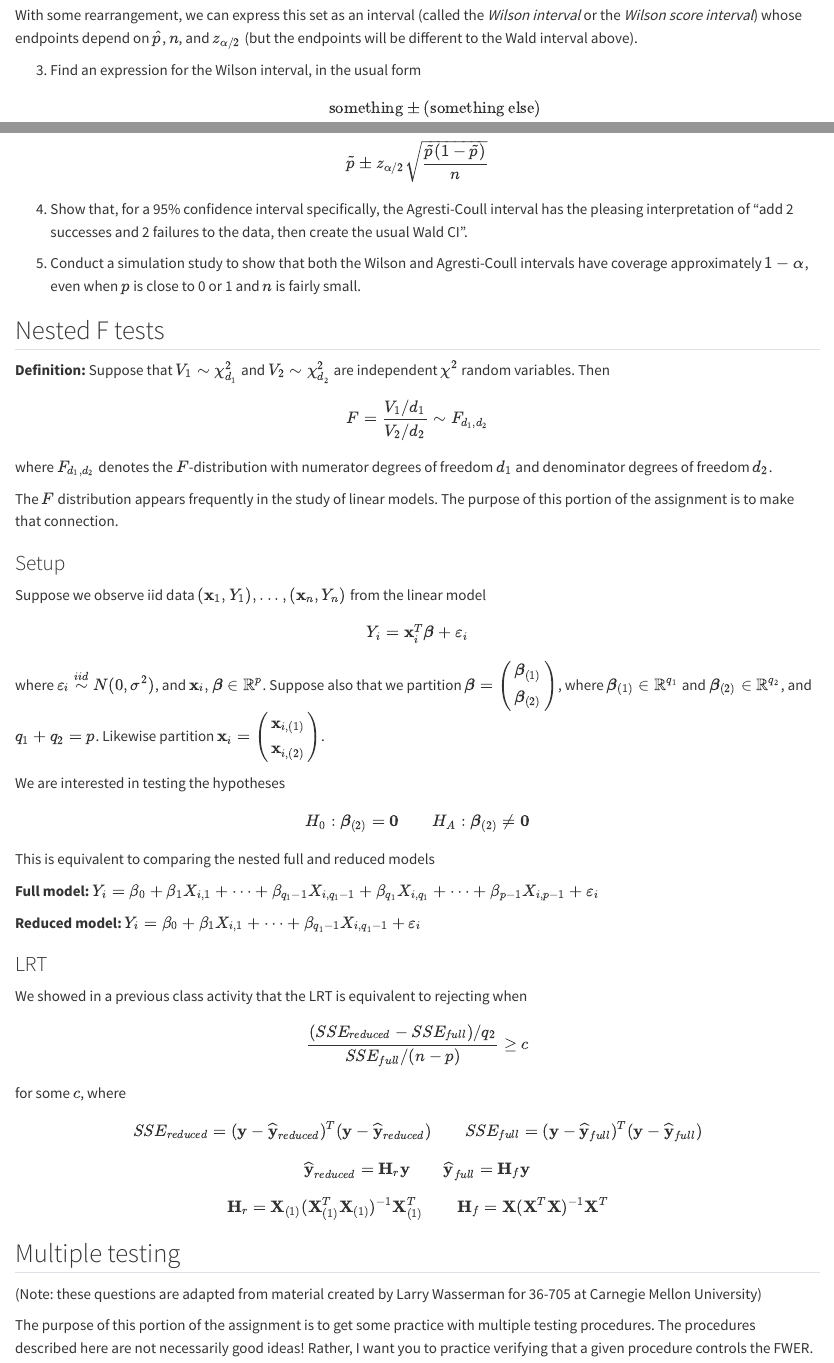
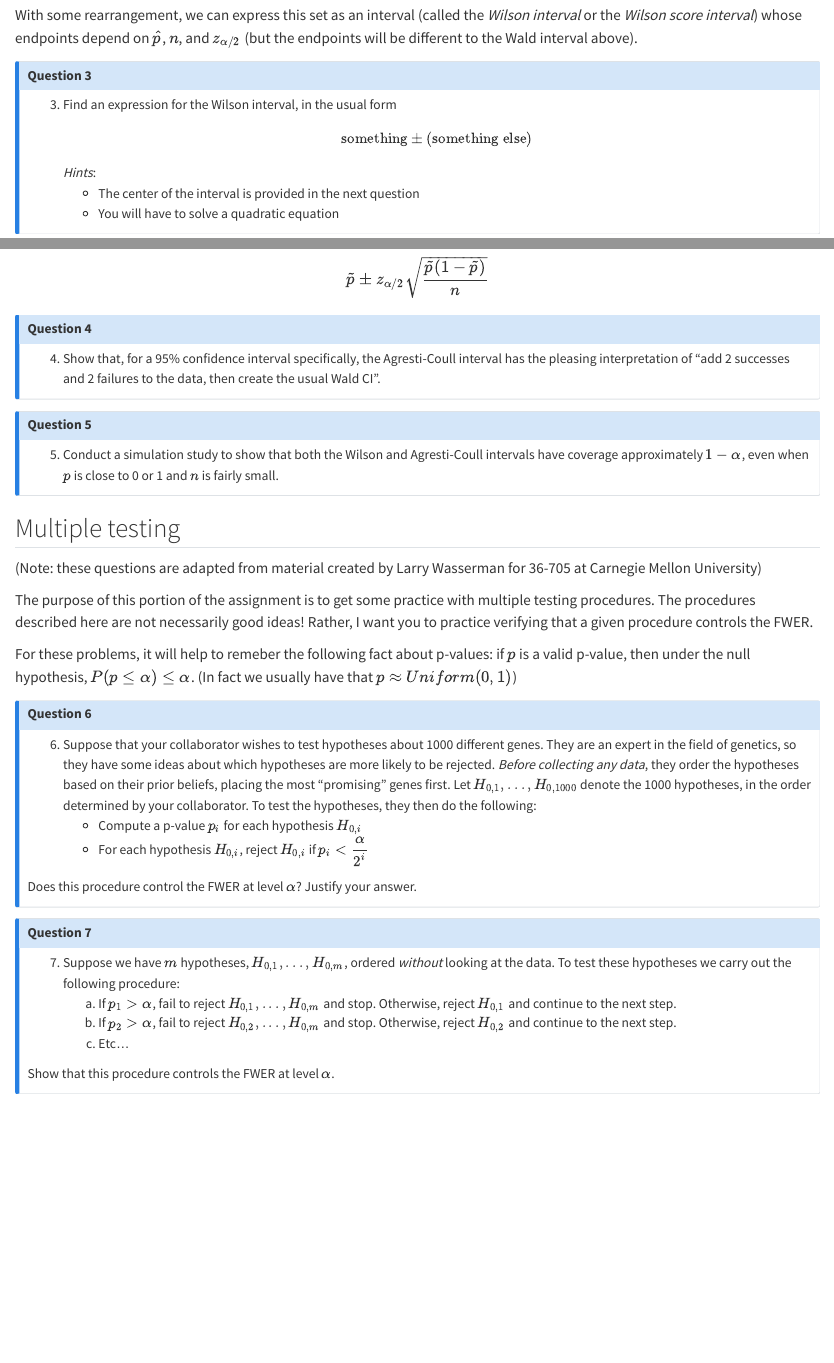
Before and after one commit to sta711-s26/sta711-s26.github.io, a Quarto document (homework/hw_10.qmd): the page in a window 1100 px wide, from 1290 px down before the commit and from 1370 px down after it, so that both start at the same text, and a second part further down, joined at a grey line. Rendered offline with R 4.5, knitr and Pandoc in place of Quarto, with nearby package versions.

Commit message:
adding hw 10

```diff
--- a/homework/hw_10.qmd
+++ b/homework/hw_10.qmd
@@ -40,11 +50,17 @@ $$\left\lbrace p_0: \
 
 With some rearrangement, we can express this set as an interval (called the *Wilson interval* or the *Wilson score interval*) whose endpoints depend on $\widehat{p}$, $n$, and $z_{\alpha/2}$ (but the endpoints will be different to the Wald interval above).
 
+::: {.callout-note icon=false}
+
+## Question 3
+
 3. Find an expression for the Wilson interval, in the usual form
 $$\text{something} \pm (\text{something else})$$
 *Hints*:
     * The center of the interval is provided in the next question
     * You will have to solve a quadratic equation
+
+:::
 
 ### The Agresti-Coull interval
 
@@ -54,48 +70,51 @@ $$\widetilde{p} = \widehat{p} \left( \frac{n}{n + z^2_{\alpha/2}} \right) + \fra
 Rather than calculate the complicated endpoints of the Wilson interval, the Agresti-Coull approach applies the usual Wald interval to the modified estimate $\widetilde{p}$. That is, the Agresti-Coull interval is
 $$\widetilde{p} \pm z_{\alpha/2} \sqrt{\frac{\widetilde{p}(1 - \widetilde{p})}{n}}$$
 
+::: {.callout-note icon=false}
+
+## Question 4
+
 4. Show that, for a 95% confidence interval specifically, the Agresti-Coull interval has the pleasing interpretation of "add 2 successes and 2 failures to the data, then create the usual Wald CI".
+
+:::
+
+::: {.callout-note icon=false}
+
+## Question 5
 
 5. Conduct a simulation study to show that both the Wilson and Agresti-Coull intervals have coverage approximately $1 - \alpha$, even when $p$ is close to 0 or 1 and $n$ is fairly small.
 
-## Nested F tests
-
-**Definition:** Suppose that $V_1 \sim \chi^2_{d_1}$ and $V_2 \sim \chi^2_{d_2}$ are independent $\chi^2$ random variables. Then
-$$F = \dfrac{V_1/d_1}{V_2/d_2} \sim F_{d_1, d_2}$$
-where $F_{d_1, d_2}$ denotes the $F$-distribution with numerator degrees of freedom $d_1$ and denominator degrees of freedom $d_2$.
-
-The $F$ distribution appears frequently in the study of linear models. The purpose of this portion of the assignment is to make that connection.
-
-### Setup
-
-Suppose we observe iid data $(\mathbf{x}_1, Y_1),...,(\mathbf{x}_n, Y_n)$ from the linear model
-
-$$Y_i = \mathbf{x}_i^T \boldsymbol{\beta} + \varepsilon_i$$
-
-where $\varepsilon_i \overset{iid}{\sim} N(0, \sigma^2)$, and $\mathbf{x}_i, \boldsymbol{\beta} \in \mathbb{R}^{p}$. Suppose also that we partition $\boldsymbol{\beta} = \begin{pmatrix} \boldsymbol{\beta}_{(1)} \\ \boldsymbol{\beta}_{(2)} \end{pmatrix}$, where $\boldsymbol{\beta}_{(1)} \in \mathbb{R}^{q_1}$ and $\boldsymbol{\beta}_{(2)} \in \mathbb{R}^{q_2}$, and $q_1 + q_2 = p$. Likewise partition $\mathbf{x}_i = \begin{pmatrix} \mathbf{x}_{i, (1)} \\ \mathbf{x}_{i, (2)} \end{pmatrix}$.
-
-We are interested in testing the hypotheses
-
-$$H_0: \boldsymbol{\beta}_{(2)} = \boldsymbol{0} \hspace{1cm} H_A: \boldsymbol{\beta}_{(2)} \neq \boldsymbol{0}$$
-
-This is equivalent to comparing the nested full and reduced models
-
-**Full model:** $Y_i = \beta_0 + \beta_1 X_{i,1} + \cdots + \beta_{q_1 - 1} X_{i,q_1 - 1} + \beta_{q_1} X_{i, q_1} + \cdots + \beta_{p-1} X_{i,p-1} + \varepsilon_i$
-
-**Reduced model:** $Y_i = \beta_0 + \beta_1 X_{i,1} + \cdots + \beta_{q_1 - 1} X_{i,q_1 - 1} + \varepsilon_i$
-
-### LRT
-
-We showed in a previous class activity that the LRT is equivalent to rejecting when
-$$\dfrac{(SSE_{reduced} - SSE_{full})/q_2}{SSE_{full}/(n-p)} \geq c$$
-for some $c$, where
-$$SSE_{reduced} = (\mathbf{y} - \widehat{\mathbf{y}}_{reduced})^T (\mathbf{y} - \widehat{\mathbf{y}}_{reduced}) \hspace{1cm} SSE_{full} = (\mathbf{y} - \widehat{\mathbf{y}}_{full})^T (\mathbf{y} - \widehat{\mathbf{y}}_{full})$$
-$$\widehat{\mathbf{y}}_{reduced} = \mathbf{H}_r \mathbf{y} \hspace{1cm} \widehat{\mathbf{y}}_{full} = \mathbf{H}_f \mathbf{y}$$
-$$\mathbf{H}_r = \mathbf{X}_{(1)}(\mathbf{X}_{(1)}^T\mathbf{X}_{(1)})^{-1} \mathbf{X}_{(1)}^T \hspace{1cm} \mathbf{H}_f = \mathbf{X} (\mathbf{X}^T\mathbf{X})^{-1} \mathbf{X}^T$$
-
+:::
 
 ## Multiple testing
 
 (Note: these questions are adapted from material created by Larry Wasserman for 36-705 at Carnegie Mellon University)
 
 The purpose of this portion of the assignment is to get some practice with multiple testing procedures. The procedures described here are not necessarily good ideas! Rather, I want you to practice verifying that a given procedure controls the FWER.
+
+For these problems, it will help to remeber the following fact about p-values: if $p$ is a valid p-value, then under the null hypothesis, $P(p \leq \alpha) \leq \alpha$. (In fact we usually have that $p \approx Uniform(0, 1)$)
+
+::: {.callout-note icon=false}
+
+## Question 6
+
+6. Suppose that your collaborator wishes to test hypotheses about 1000 different genes. They are an expert in the field of genetics, so they have some ideas about which hypotheses are more likely to be rejected. *Before collecting any data*, they order the hypotheses based on their prior beliefs, placing the most "promising" genes first.
+    Let $H_{0,1},...,H_{0,1000}$ denote the 1000 hypotheses, in the order determined by your collaborator. To test the hypotheses, they then do the following:
+    * Compute a p-value $p_i$ for each hypothesis $H_{0,i}$
+    * For each hypothesis $H_{0,i}$, reject $H_{0,i}$ if $p_i < \dfrac{\alpha}{2^i}$
+
+Does this procedure control the FWER at level $\alpha$? Justify your answer.
+:::
+
+::: {.callout-note icon=false}
+
+## Question 7
+
+7. Suppose we have $m$ hypotheses, $H_{0,1},...,H_{0,m}$, ordered *without* looking at the data. To test these hypotheses we carry out the following procedure:
+    (a) If $p_1 > \alpha$, fail to reject $H_{0,1},...,H_{0,m}$ and stop. Otherwise, reject $H_{0,1}$ and continue to the next step.
+    (b) If $p_2 > \alpha$, fail to reject $H_{0,2},...,H_{0,m}$ and stop. Otherwise, reject $H_{0,2}$ and continue to the next step.
+    (c) Etc...
+
+Show that this procedure controls the FWER at level $\alpha$.
+
+:::
```
Also changed, not shown: _modules/week-14.md (+1 -0 lines), homework/hw_10.html, homework/hw_10.qmd (10 more changed lines).
